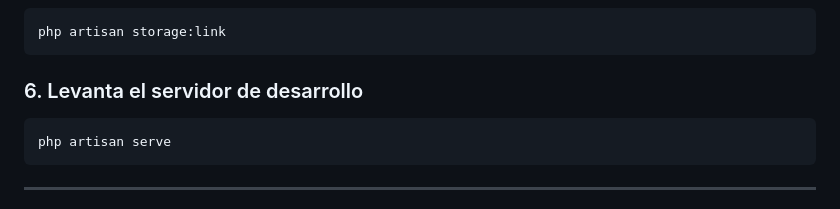
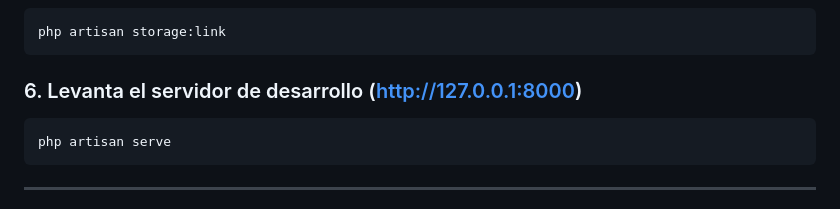
Before and after one commit to iggarsaudev/TFM_IgLusShop, a Markdown page: backend/README.md, the part around the change. GitHub-like rendering.

````diff
--- a/backend/README.md
+++ b/backend/README.md
@@ -65,7 +65,7 @@ php artisan db:seed
 php artisan storage:link
 ```
 
-### 6. Levanta el servidor de desarrollo
+### 6. Levanta el servidor de desarrollo (http://127.0.0.1:8000)
 
 ```bash
 php artisan serve
````
